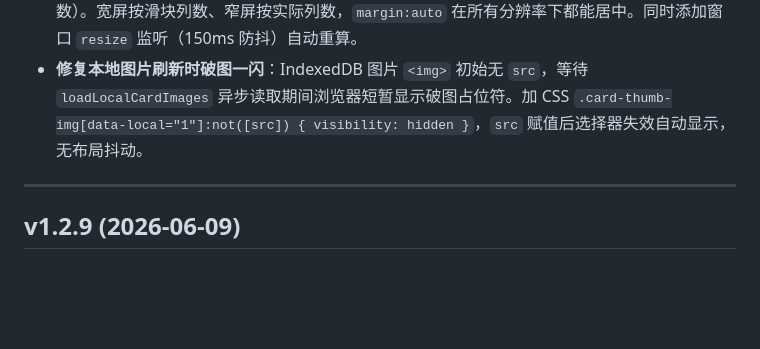
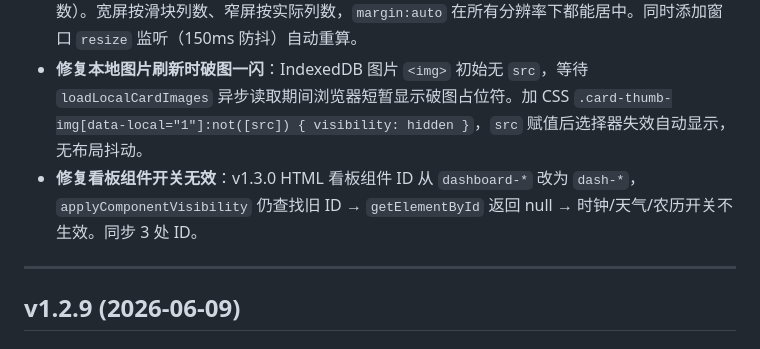
Before and after one commit to liumian1201/DeepPage, a Markdown page: CHANGELOG.md, the part around the change. Drawn GitHub-style; blank space fills up the shorter version.

Commit message:
CHANGELOG: 补记看板组件开关修复

```diff
--- a/CHANGELOG.md
+++ b/CHANGELOG.md
@@ -14,6 +14,7 @@
 ### 🐛 修复
 - **修复窄屏卡片模块整体不居中**：`updateGridColumns` 改为按父容器实际宽度 `floor((parentWidth+gap)/(cardWidth+gap))` 计算可容纳列数，设置精确 `width`（上限滑块列数）。宽屏按滑块列数、窄屏按实际列数，`margin:auto` 在所有分辨率下都能居中。同时添加窗口 `resize` 监听（150ms 防抖）自动重算。
 - **修复本地图片刷新时破图一闪**：IndexedDB 图片 `<img>` 初始无 `src`，等待 `loadLocalCardImages` 异步读取期间浏览器短暂显示破图占位符。加 CSS `.card-thumb-img[data-local="1"]:not([src]) { visibility: hidden }`，`src` 赋值后选择器失效自动显示，无布局抖动。
+- **修复看板组件开关无效**：v1.3.0 HTML 看板组件 ID 从 `dashboard-*` 改为 `dash-*`，`applyComponentVisibility` 仍查找旧 ID → `getElementById` 返回 null → 时钟/天气/农历开关不生效。同步 3 处 ID。
 
 ---
 
```
